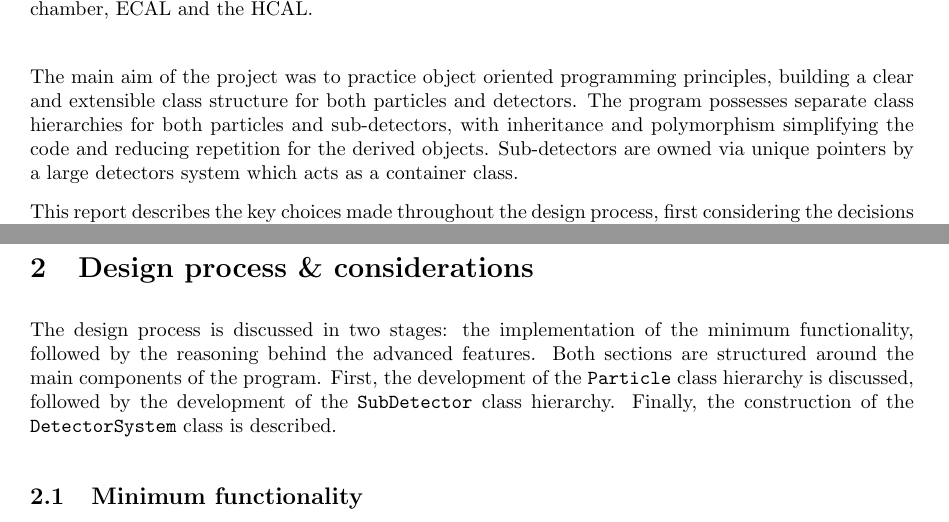
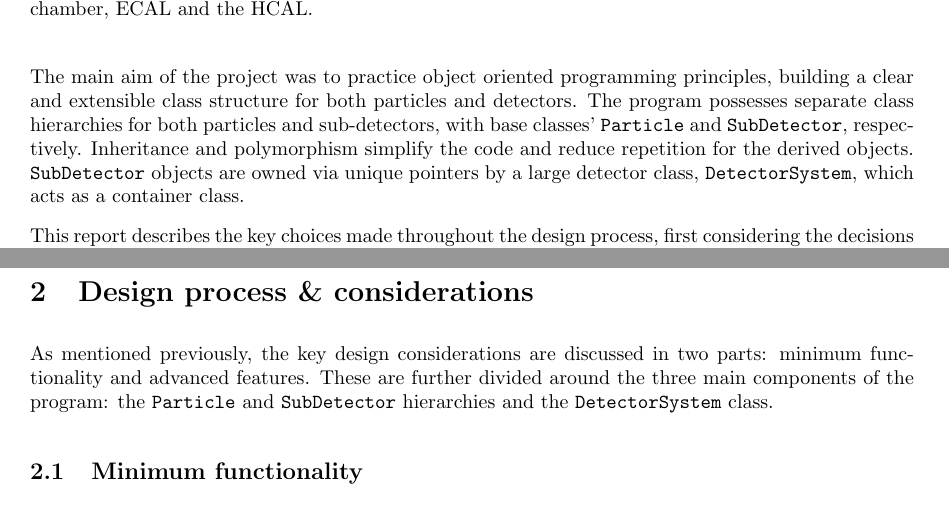
Before and after one commit to UofM-PHYS30762/project-3-a-particle-detector-JungleMan796, a LaTeX paper (project_particle_detector.tex): two parts of pages 2 and 3 of 12, joined at a grey line, cut so that both start at the same text. Compiled offline with pdfLaTeX.

Commit message:
Re introducing the design choice section, cutting word count.

```diff
--- a/project_particle_detector.tex
+++ b/project_particle_detector.tex
@@ -70,8 +70,8 @@ Different particle types are passed through the detector, with the sub-detectors
 \end{figure}
 
 The main aim of the project was to practice object oriented programming principles, building a clear and extensible class structure for both particles and detectors.
-The program possesses separate class hierarchies for both particles and sub-detectors, with inheritance and polymorphism simplifying the code and reducing repetition for the derived objects.
-Sub-detectors are owned via unique pointers by a large detectors system which acts as a container class.
+The program possesses separate class hierarchies for both particles and sub-detectors, with base classes' \texttt{Particle} and \texttt{SubDetector}, respectively. Inheritance and polymorphism simplify the code and reduce repetition for the derived objects.
+\texttt{SubDetector} objects are owned via unique pointers by a large detector class, \texttt{DetectorSystem}, which acts as a container class.
 
 This report describes the key choices made throughout the design process, first considering the decisions required to meet the minimum functionality to a high standard, before discussing the choices that enabled more advanced features.
 The final sections discuss how the program is used in \texttt{main()}, using figures to demonstrate the functionality, and how it could be improved.
@@ -87,9 +87,7 @@ Due to this, the initial English used in my earlier commits may not be the best
 
 \section{Design process \& considerations}
 
-The design process is discussed in two stages: the implementation of the minimum functionality, followed by the reasoning behind the advanced features.
-Both sections are structured around the main components of the program.
-First, the development of the \texttt{Particle} class hierarchy is discussed, followed by the development of the \texttt{SubDetector} class hierarchy. Finally, the construction of the \texttt{DetectorSystem} class is described.
+As mentioned previously, the key design considerations are discussed in two parts: minimum functionality and advanced features. These are further divided around the three main components of the program: the \texttt{Particle} and \texttt{SubDetector} hierarchies and the \texttt{DetectorSystem} class.
 
 \subsection{Minimum functionality}
 
```
